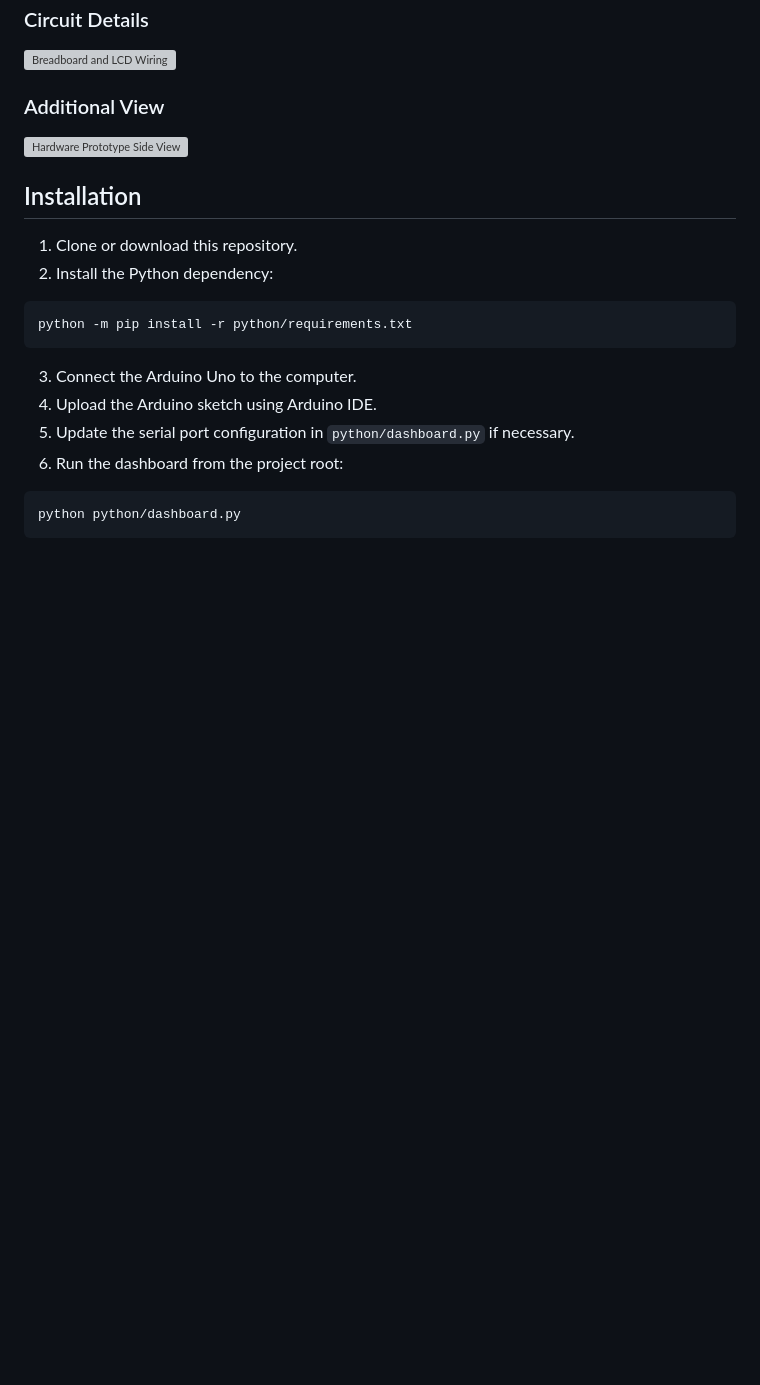
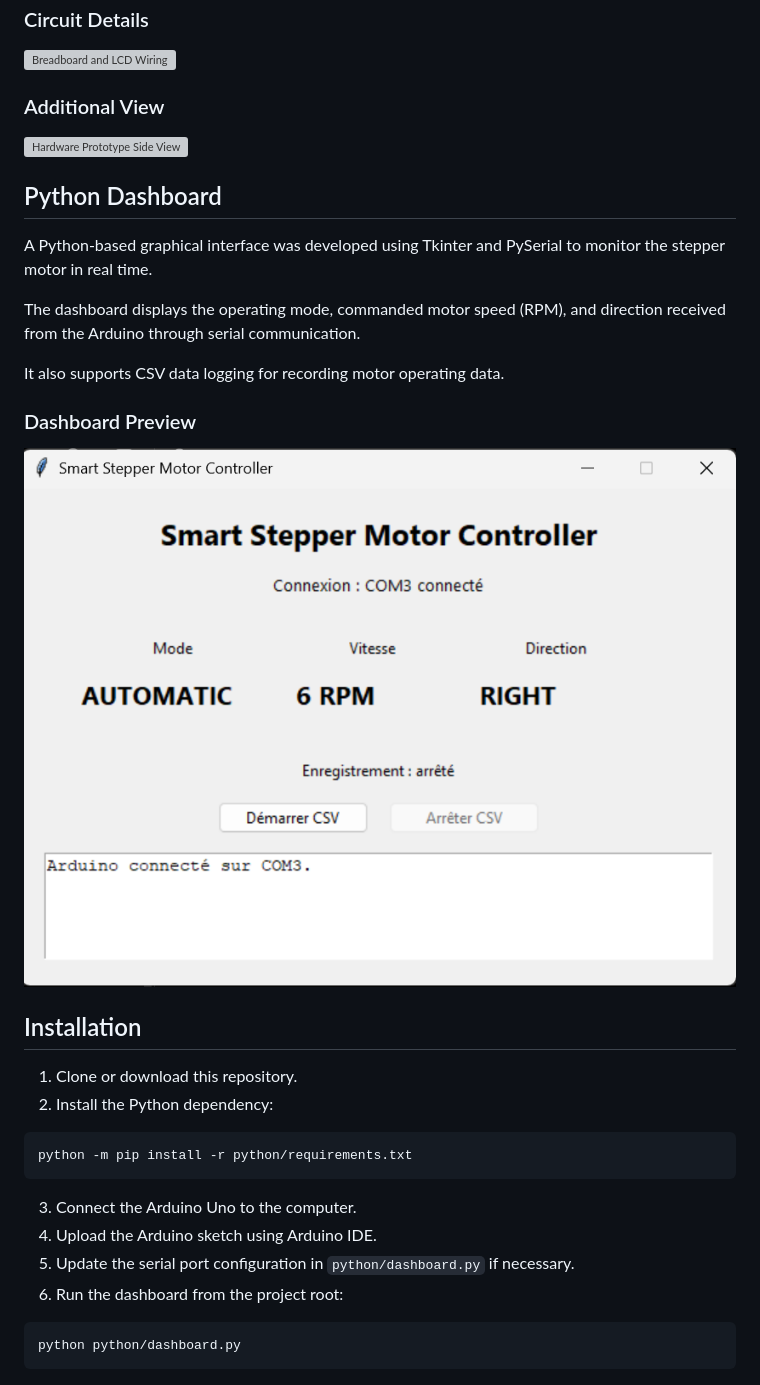
Before and after one commit to Anass-AitYakoub/Smart-Stepper-Motor-Controller, a Markdown page: README.md, the part around the change. Rendered like a GitHub page; pictures changed too: docs/images/python-dashboard.png (added); blank space fills up the shorter version; grey boxes are pictures that could not be loaded.

```diff
--- a/README.md
+++ b/README.md
@@ -98,6 +98,18 @@ The prototype was assembled using an Arduino UNO R3, a 28BYJ-48 stepper motor, a
 
 ![Hardware Prototype Side View](docs/images/hardware-angle.jpeg)
 
+## Python Dashboard
+
+A Python-based graphical interface was developed using Tkinter and PySerial to monitor the stepper motor in real time.
+
+The dashboard displays the operating mode, commanded motor speed (RPM), and direction received from the Arduino through serial communication.
+
+It also supports CSV data logging for recording motor operating data.
+
+### Dashboard Preview
+
+![Python Dashboard](docs/images/python-dashboard.png)
+
 ## Installation
 
 1. Clone or download this repository.
```
Also changed, not shown: 1 other file.
